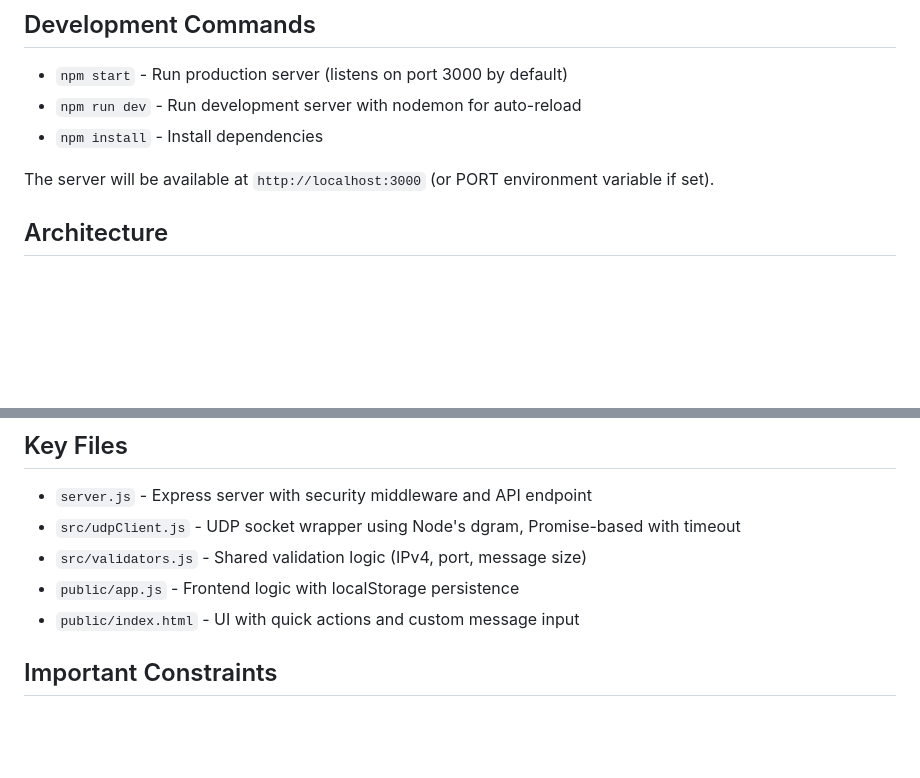
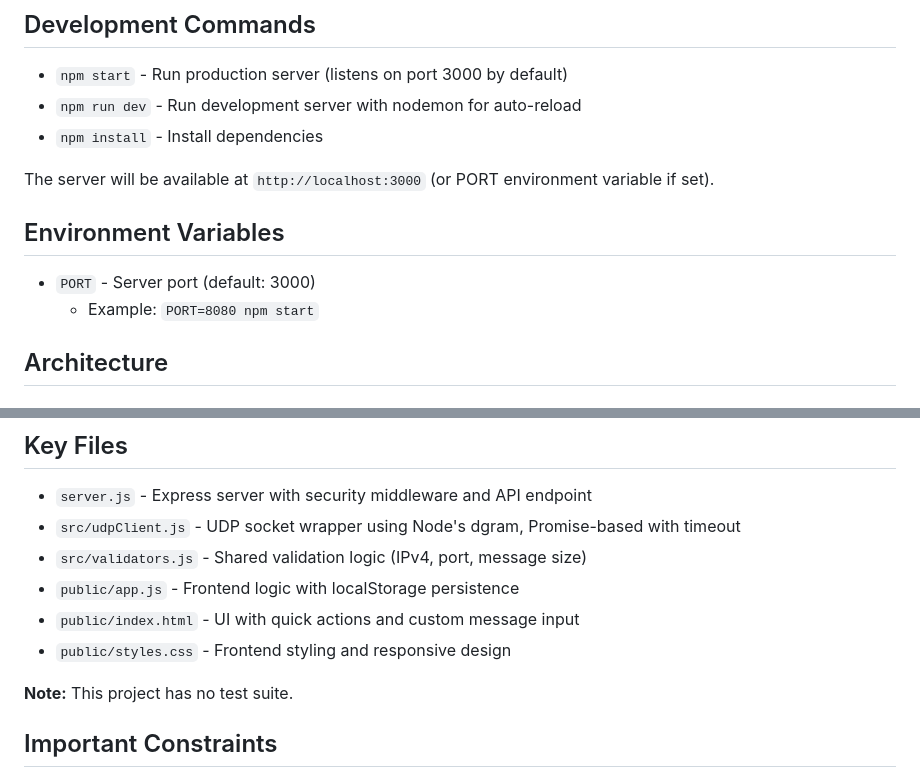
Before and after one commit to TropicMike/UDPsender-js, a Markdown page: CLAUDE.md, 2 parts joined by grey strips. GitHub-like rendering; blank space fills up the shorter version.

```diff
--- a/CLAUDE.md
+++ b/CLAUDE.md
@@ -13,6 +13,11 @@ UDPsender-js is a web-based application that sends UDP messages to control netwo
 - `npm install` - Install dependencies
 
 The server will be available at `http://localhost:3000` (or PORT environment variable if set).
+
+## Environment Variables
+
+- `PORT` - Server port (default: 3000)
+  - Example: `PORT=8080 npm start`
 
 ## Architecture
 
@@ -46,6 +51,9 @@ The server will be available at `http://localhost:3000` (or PORT environment var
 - `src/validators.js` - Shared validation logic (IPv4, port, message size)
 - `public/app.js` - Frontend logic with localStorage persistence
 - `public/index.html` - UI with quick actions and custom message input
+- `public/styles.css` - Frontend styling and responsive design
+
+**Note:** This project has no test suite.
 
 ## Important Constraints
 
```
